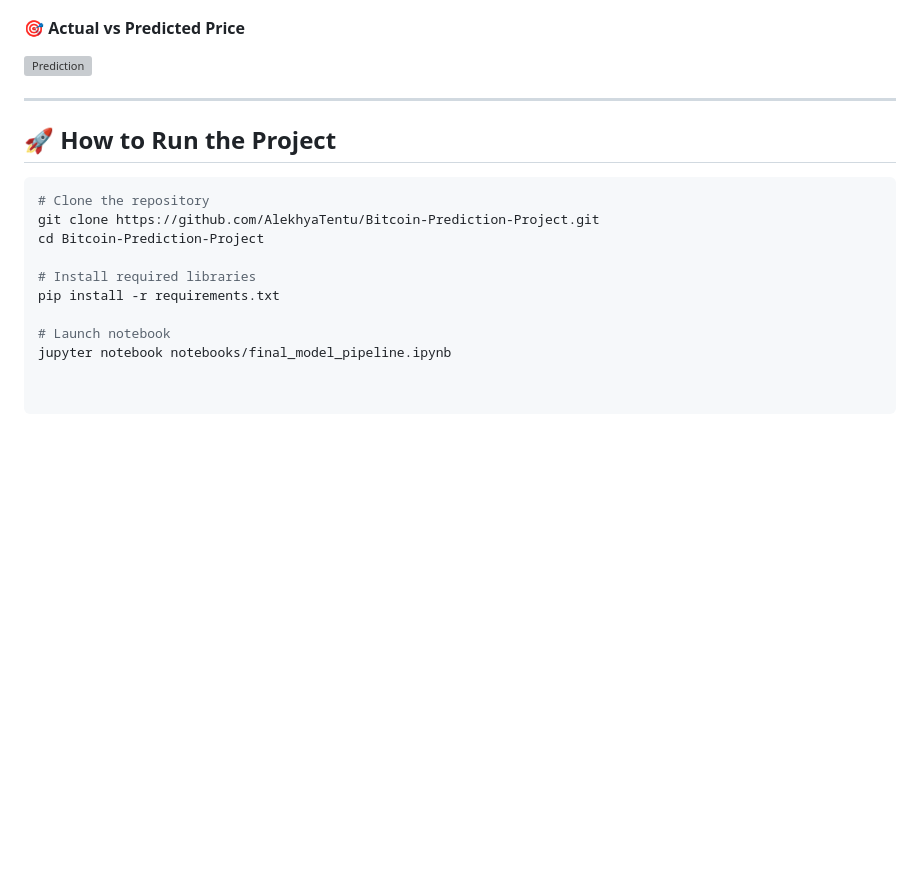
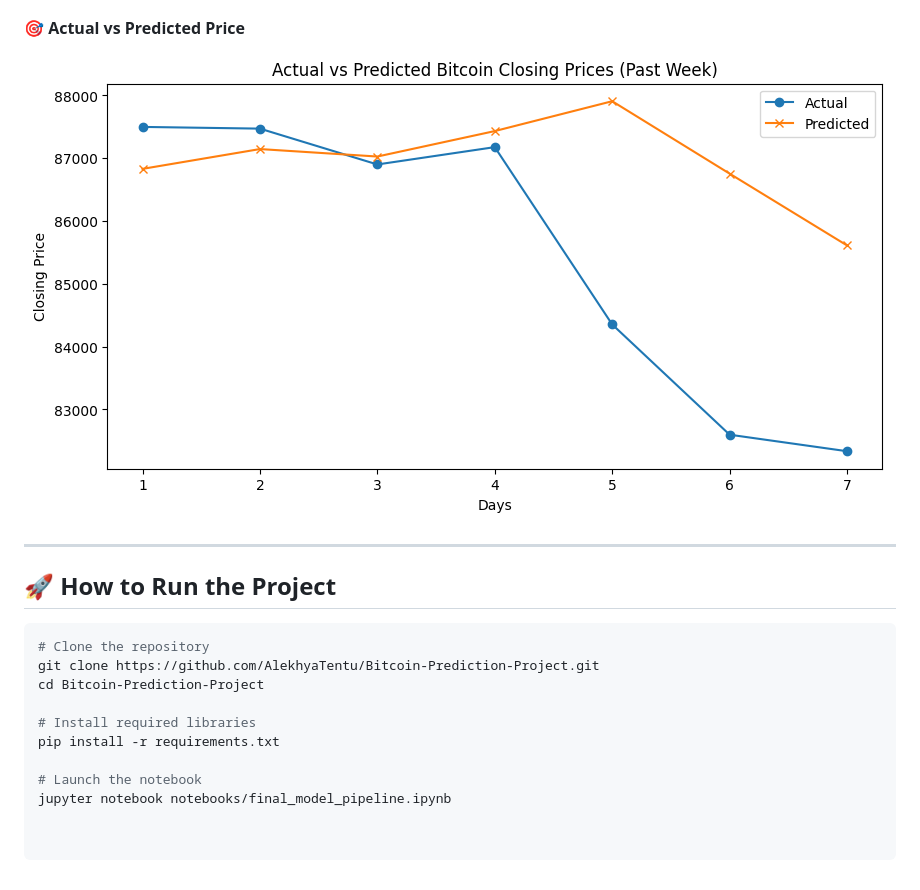
Before and after one commit to AlekhyaTentu/Bitcoin-Prediction-Project, a Markdown page: README.md, the part around the change printed below. Rendered like a GitHub page; blank space fills up the shorter version; grey boxes are pictures that could not be loaded.

```diff
--- a/README.md
+++ b/README.md
@@ -108,6 +110,6 @@ All datasets were time-aligned by date and forward-filled to account for weekend
 
 #### 🎯 Actual vs Predicted Price
-![Prediction](Visualization/actual_vs_predicted.png)
+![Prediction](Visualization/page_136_img_1.png)
 
 ---
 
@@ -121,5 +123,5 @@ cd Bitcoin-Prediction-Project
 # Install required libraries
 pip install -r requirements.txt
 
-# Launch notebook
+# Launch the notebook
 jupyter notebook notebooks/final_model_pipeline.ipynb
```
Also changed, not shown: other parts of README.md (+33 -31 lines).
